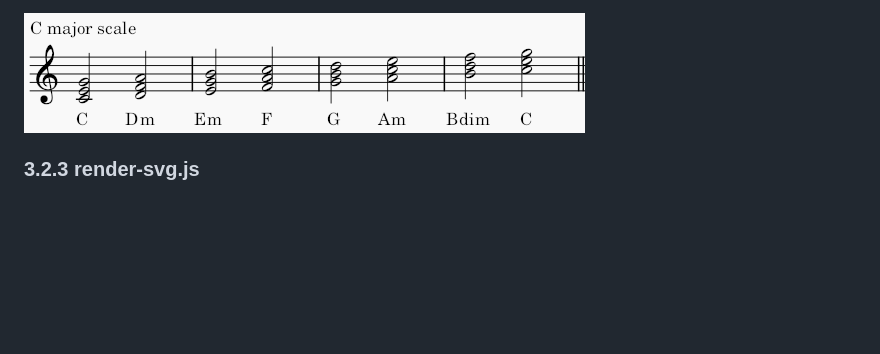
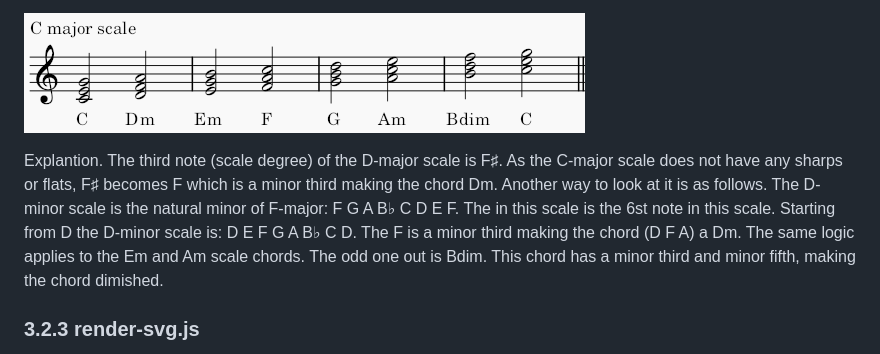
Before and after one commit to ebel-magnin/circle-of-fifths, a Markdown page: README.md, the part around the change printed below. GitHub-like rendering; blank space fills up the shorter version.

```diff
--- a/README.md
+++ b/README.md
@@ -65,6 +65,8 @@ The example shows the C major key, the pitches used by tone.js, the scale and th
 
 ![C Major Scale](images/c-major-scale.png)
 
+Explantion. The third note (scale degree) of the D-major scale is F♯. As the C-major scale does not have any sharps or flats, F♯ becomes F which is a minor third making the chord Dm. Another way to look at it is as follows. The D-minor scale is the natural minor of F-major: F G A B♭ C D E F. The in this scale is the 6st note in this scale. Starting from D the D-minor scale is: D E F G A B♭ C D. The F is a minor third making the chord (D F A) a Dm. The same logic applies to the Em and Am scale chords. The odd one out is Bdim. This chord has a minor third and minor fifth, making the chord dimished.
+
 ### 3.2.3 render-svg.js
 
 This script starts by creating the svg element which is appended to the div element. It then adds the defs element, to which two filter elements are appended. Within both filter elements the feDropShadow element is appended.
```
Also changed, not shown: other parts of README.md (+1 -0 lines).
